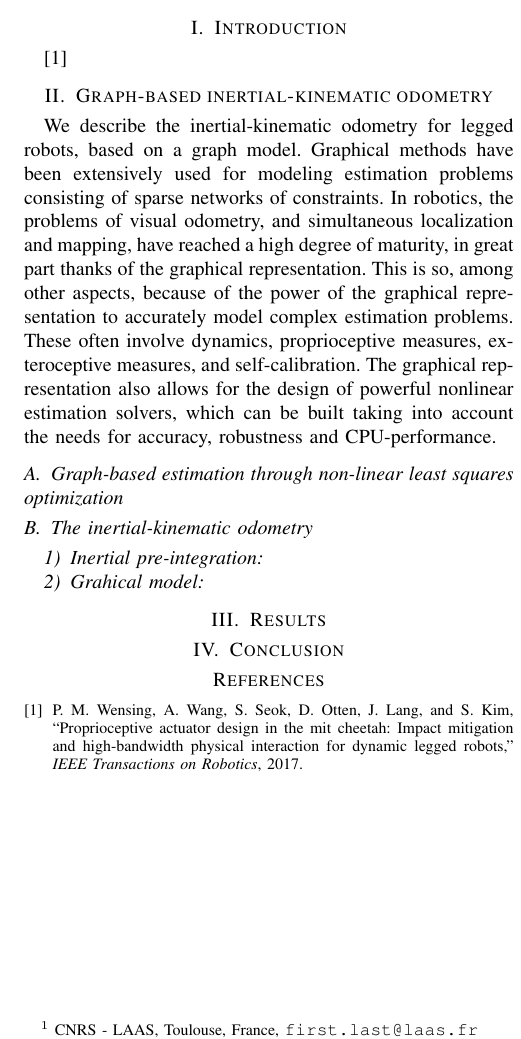
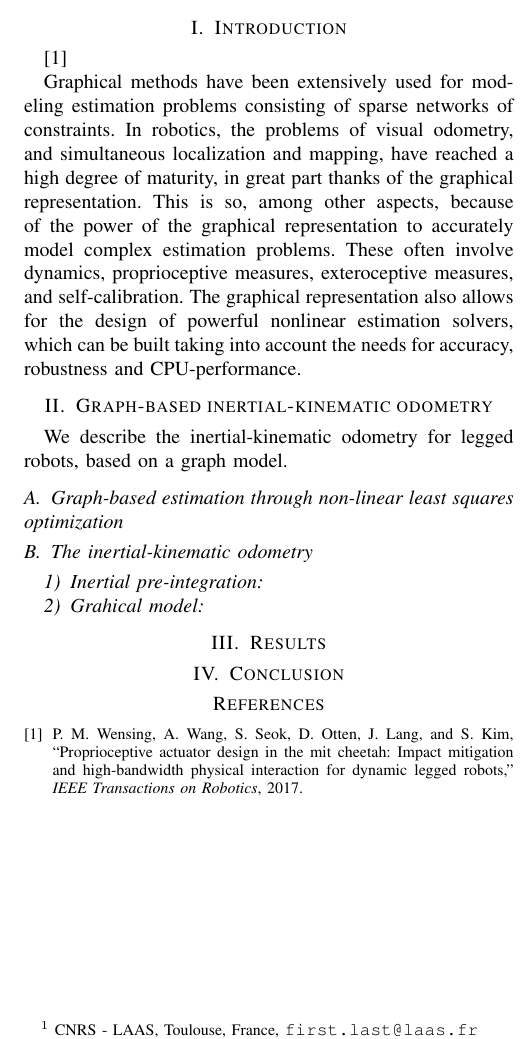
Before and after one commit to nmansard/humanoid-odomimu, a LaTeX paper (main.tex, which reads introduction.tex, odometry.tex): part of one column of the page, cut so that both start at the same text. Compiled offline with pdfLaTeX.

Commit message:
Old changes who knows

```diff
--- a/introduction.tex
+++ b/introduction.tex
@@ -10,3 +10,9 @@
 	\caption{Cover figure}
 	\label{fig:cover}
 \end{figure}
+
+Graphical methods have been extensively used for modeling estimation problems consisting of sparse networks of constraints.
+In robotics, the problems of visual odometry, and simultaneous localization and mapping, have reached a high degree of maturity, in great part thanks of the graphical representation.
+This is so, among other aspects, because of the power of the graphical representation to accurately model complex estimation problems.
+These often involve dynamics, proprioceptive measures, exteroceptive measures, and self-calibration.
+The graphical representation also allows for the design of powerful nonlinear estimation solvers, which can be built taking into account the needs for accuracy, robustness and CPU-performance.
--- a/odometry.tex
+++ b/odometry.tex
@@ -3,11 +3,6 @@
 \section{Graph-based inertial-kinematic odometry}
 
 We describe the inertial-kinematic odometry for legged robots, based on a graph model.
-Graphical methods have been extensively used for modeling estimation problems consisting of sparse networks of constraints.
-In robotics, the problems of visual odometry, and simultaneous localization and mapping, have reached a high degree of maturity, in great part thanks of the graphical representation.
-This is so, among other aspects, because of the power of the graphical representation to accurately model complex estimation problems.
-These often involve dynamics, proprioceptive measures, exteroceptive measures, and self-calibration.
-The graphical representation also allows for the design of powerful nonlinear estimation solvers, which can be built taking into account the needs for accuracy, robustness and CPU-performance.
 
 \subsection{Graph-based estimation through non-linear least squares optimization}
 
```
